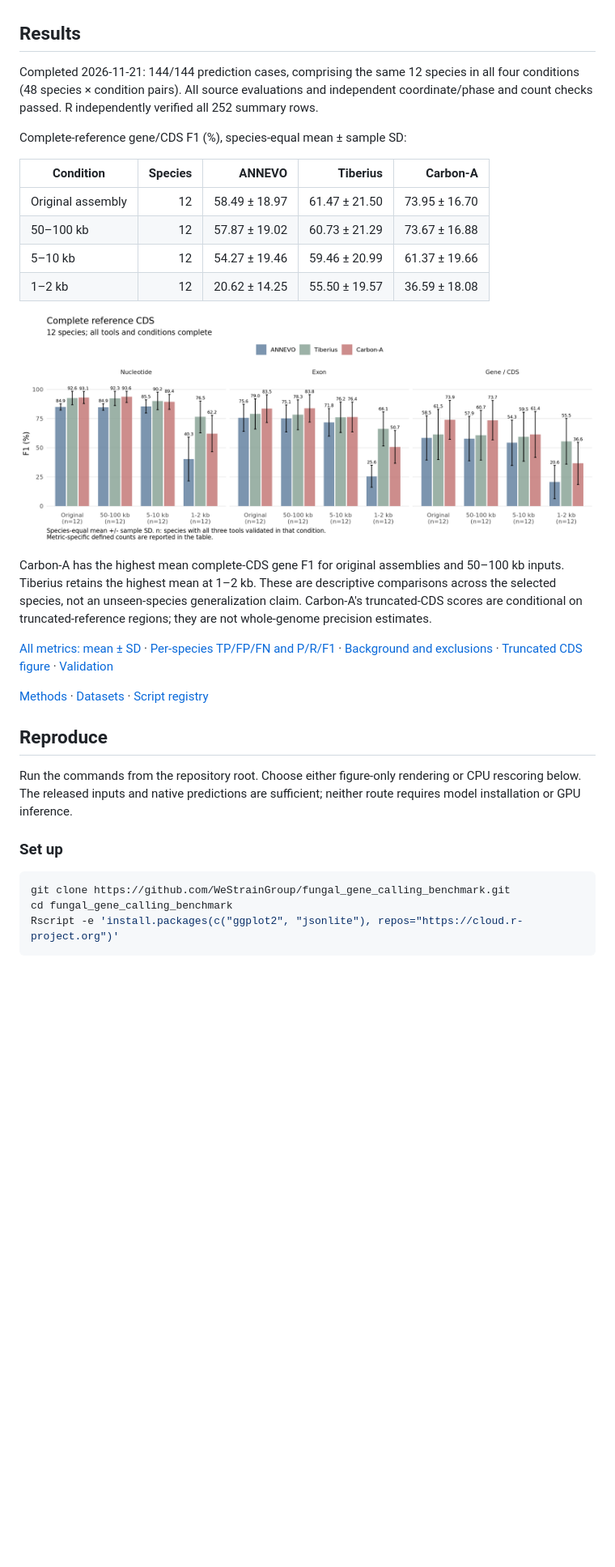
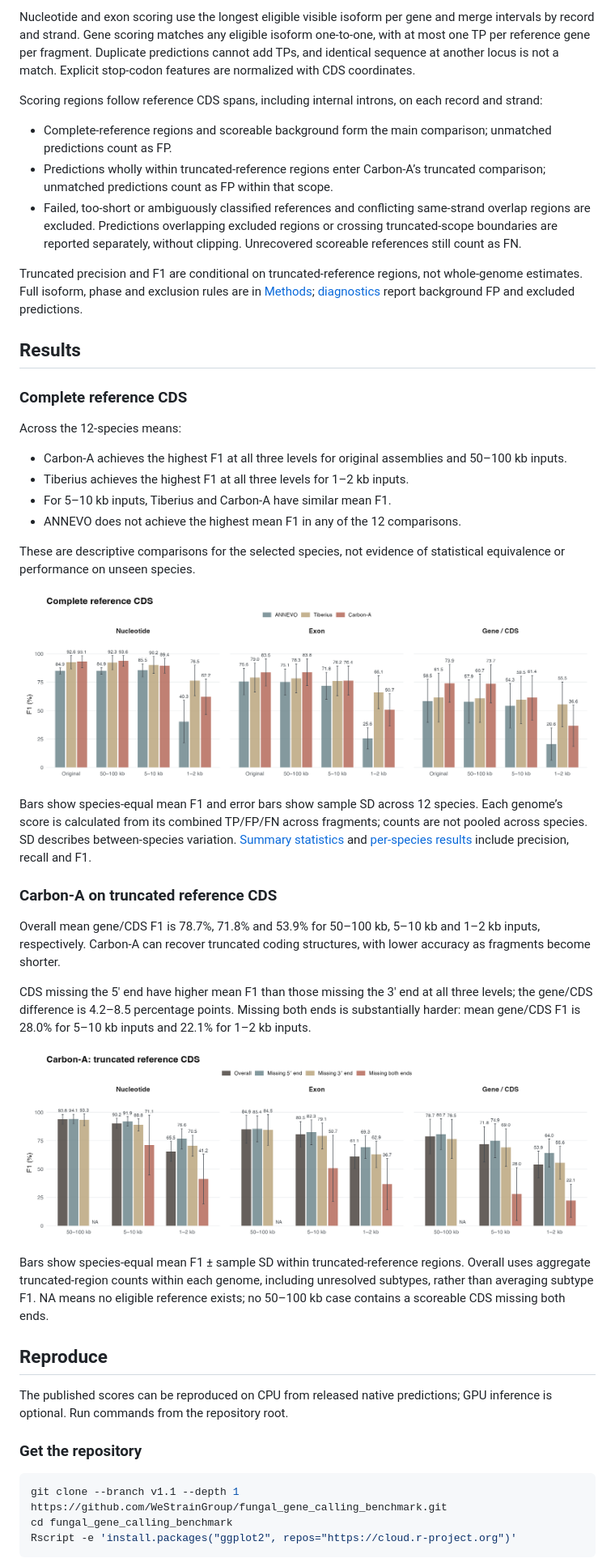
Before and after one commit to WeStrainGroup/fungal_gene_calling_benchmark, a Markdown page: README.md, the part around one of its changes. Shown at 81% size. Drawn GitHub-style; pictures changed too: figures/carbon_partial_cds.png, figures/complete_cds.png; blank space fills up the shorter version.

Commit message:
Release v1.1: reviewed README, reproducible figures and licensing

````diff
--- a/README.md
+++ b/README.md
@@ -27,34 +57,49 @@ Metrics are first computed per species. The final summary combines all 12 specie
+Nucleotide and exon scoring use the longest eligible visible isoform per gene and merge intervals by record and strand. Gene scoring matches any eligible isoform one-to-one, with at most one TP per reference gene per fragment. Duplicate predictions cannot add TPs, and identical sequence at another locus is not a match. Explicit stop-codon features are normalized with CDS coordinates.
+
+Scoring regions follow reference CDS spans, including internal introns, on each record and strand:
+
+- Complete-reference regions and scoreable background form the main comparison; unmatched predictions count as FP.
+- Predictions wholly within truncated-reference regions enter Carbon-A’s truncated comparison; unmatched predictions count as FP within that scope.
+- Failed, too-short or ambiguously classified references and conflicting same-strand overlap regions are excluded. Predictions overlapping excluded regions or crossing truncated-scope boundaries are reported separately, without clipping. Unrecovered scoreable references still count as FN.
+
+Truncated precision and F1 are conditional on truncated-reference regions, not whole-genome estimates. Full isoform, phase and exclusion rules are in [Methods](docs/methods.md); [diagnostics](results/diagnostics.tsv) report background FP and excluded predictions.
 
 ## Results
 
-Completed 2026-11-21: 144/144 prediction cases, comprising the same 12 species in all four conditions (48 species × condition pairs). All source evaluations and independent coordinate/phase and count checks passed. R independently verified all 252 summary rows.
+### Complete reference CDS
 
-Complete-reference gene/CDS F1 (%), species-equal mean ± sample SD:
+Across the 12-species means:
 
-| Condition | Species | ANNEVO | Tiberius | Carbon-A |
-| --- | ---: | ---: | ---: | ---: |
-| Original assembly | 12 | 58.49 ± 18.97 | 61.47 ± 21.50 | 73.95 ± 16.70 |
-| 50–100 kb | 12 | 57.87 ± 19.02 | 60.73 ± 21.29 | 73.67 ± 16.88 |
-| 5–10 kb | 12 | 54.27 ± 19.46 | 59.46 ± 20.99 | 61.37 ± 19.66 |
-| 1–2 kb | 12 | 20.62 ± 14.25 | 55.50 ± 19.57 | 36.59 ± 18.08 |
+- Carbon-A achieves the highest F1 at all three levels for original assemblies and 50–100 kb inputs.
+- Tiberius achieves the highest F1 at all three levels for 1–2 kb inputs.
+- For 5–10 kb inputs, Tiberius and Carbon-A have similar mean F1.
+- ANNEVO does not achieve the highest mean F1 in any of the 12 comparisons.
 
-![Complete CDS benchmark](figures/complete_cds.png)
+These are descriptive comparisons for the selected species, not evidence of statistical equivalence or performance on unseen species.
 
-Carbon-A has the highest mean complete-CDS gene F1 for original assemblies and 50–100 kb inputs. Tiberius retains the highest mean at 1–2 kb. These are descriptive comparisons across the selected species, not an unseen-species generalization claim. Carbon-A's truncated-CDS scores are conditional on truncated-reference regions; they are not whole-genome precision estimates.
+![Complete reference CDS](figures/complete_cds.png)
 
-[All metrics: mean ± SD](results/mean_sd.tsv) · [Per-species TP/FP/FN and P/R/F1](results/metrics.tsv) · [Background and exclusions](results/diagnostics.tsv) · [Truncated CDS figure](figures/carbon_partial_cds.pdf) · [Validation](results/validation.json)
+Bars show species-equal mean F1 and error bars show sample SD across 12 species. Each genome’s score is calculated from its combined TP/FP/FN across fragments; counts are not pooled across species. SD describes between-species variation. [Summary statistics](results/mean_sd.tsv) and [per-species results](results/metrics.tsv) include precision, recall and F1.
 
-[Methods](docs/methods.md) · [Datasets](docs/datasets.md) · [Script registry](docs/methods.md#implementation)
+### Carbon-A on truncated reference CDS
+
+Overall mean gene/CDS F1 is 78.7%, 71.8% and 53.9% for 50–100 kb, 5–10 kb and 1–2 kb inputs, respectively. Carbon-A can recover truncated coding structures, with lower accuracy as fragments become shorter.
+
+CDS missing the 5′ end have higher mean F1 than those missing the 3′ end at all three levels; the gene/CDS difference is 4.2–8.5 percentage points. Missing both ends is substantially harder: mean gene/CDS F1 is 28.0% for 5–10 kb inputs and 22.1% for 1–2 kb inputs.
+
+![Carbon-A on truncated reference CDS](figures/carbon_partial_cds.png)
+
+Bars show species-equal mean F1 ± sample SD within truncated-reference regions. Overall uses aggregate truncated-region counts within each genome, including unresolved subtypes, rather than averaging subtype F1. NA means no eligible reference exists; no 50–100 kb case contains a scoreable CDS missing both ends.
 
 ## Reproduce
 
-Run the commands from the repository root. Choose either figure-only rendering or CPU rescoring below. The released inputs and native predictions are sufficient; neither route requires model installation or GPU inference.
+The published scores can be reproduced on CPU from released native predictions; GPU inference is optional. Run commands from the repository root.
 
-### Set up
+### Get the repository
 
 ```bash
-git clone https://github.com/WeStrainGroup/fungal_gene_calling_benchmark.git
+git clone --branch v1.1 --depth 1 https://github.com/WeStrainGroup/fungal_gene_calling_benchmark.git
 cd fungal_gene_calling_benchmark
-Rscript -e 'install.packages(c("ggplot2", "jsonlite"), repos="https://cloud.r-project.org")'
+Rscript -e 'install.packages("ggplot2", repos="https://cloud.r-project.org")'
 ```
 
````
Also changed, not shown: other parts of README.md (+71 -46 lines), THIRD_PARTY.md (+2 -2 lines), 6 other files.
